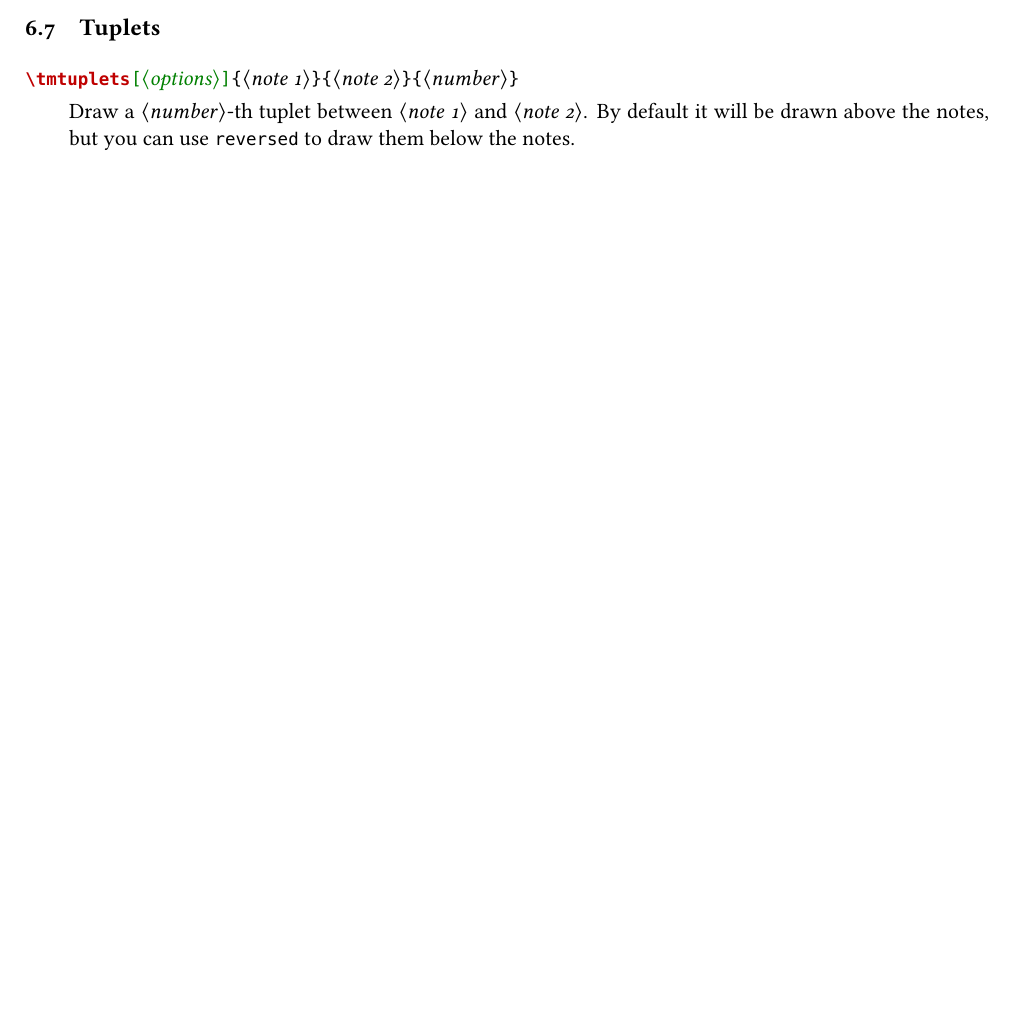
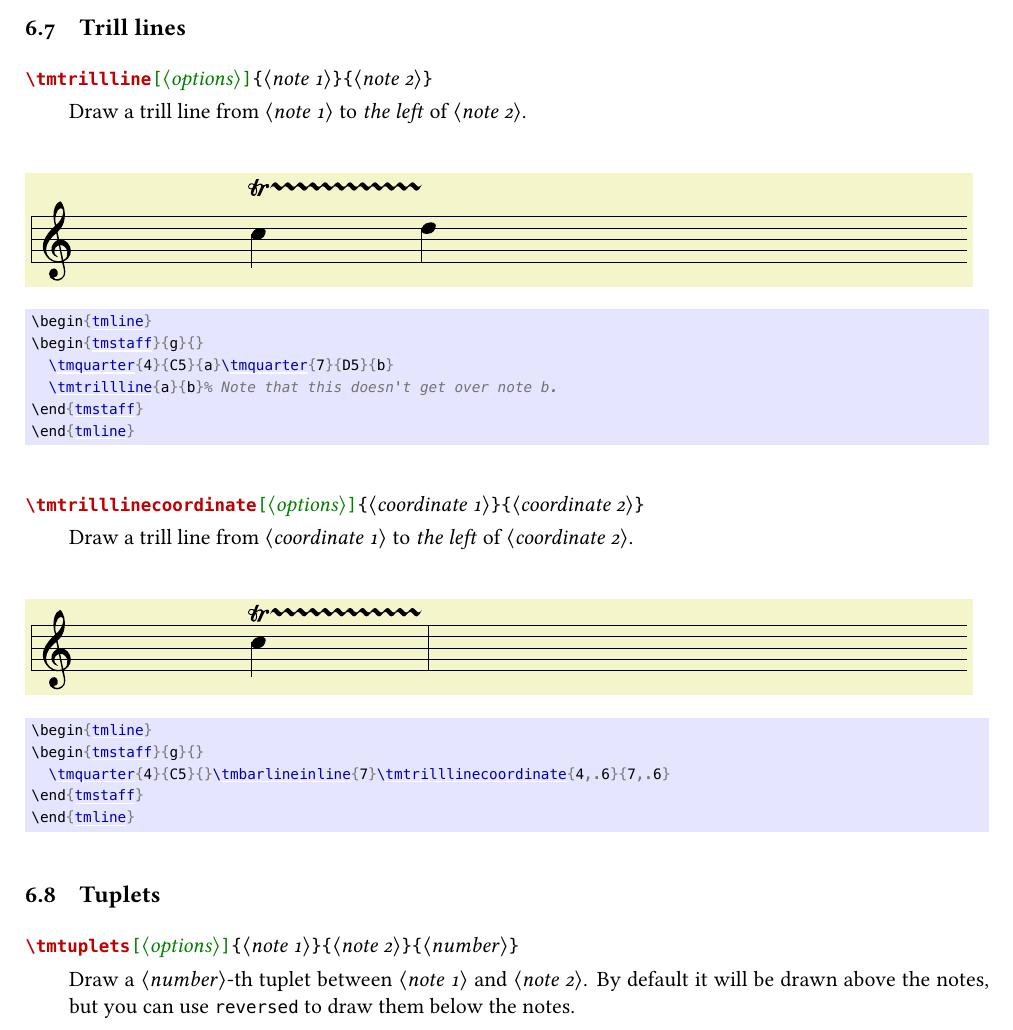
Before and after one commit to joulev/tikzmusic, a LaTeX document (doc/latex/tikzmusic/tikzmusic.tex, which reads doc/latex/tikzmusic/sections/tikzmusic.line.tex): part of page 28 of 35 before the commit and part of page 28 of 36 after it, cut at the place of the change, the shorter picture padded with empty space. The pictures show the PDF file doc/latex/tikzmusic/tikzmusic.pdf that the author committed with the source.

Commit message:
Implement trill line

```diff
--- a/doc/latex/tikzmusic/sections/tikzmusic.line.tex
+++ b/doc/latex/tikzmusic/sections/tikzmusic.line.tex
@@ -262,6 +262,28 @@ By default, volta lines are closed. You can `unclose' it by using
 \end{tmstaff}
 \end{tmline}
 \end{codeexample}
+\subsection{Trill lines}\label{sec:line:trill}
+\begin{command}{\tmtrillline\opt{\oarg{options}}\marg{note 1}\marg{note 2}}
+  Draw a trill line from \meta{note 1} to \emph{the left} of \meta{note 2}.
+\end{command}
+\begin{codeexample}[]
+\begin{tmline}
+\begin{tmstaff}{g}{}
+  \tmquarter{4}{C5}{a}\tmquarter{7}{D5}{b}
+  \tmtrillline{a}{b}% Note that this doesn't get over note b.
+\end{tmstaff}
+\end{tmline}
+\end{codeexample}
+\begin{command}{\tmtrilllinecoordinate\opt{\oarg{options}}\marg{coordinate 1}\marg{coordinate 2}}
+  Draw a trill line from \meta{coordinate 1} to \emph{the left} of \meta{coordinate 2}.
+\end{command}
+\begin{codeexample}[]
+\begin{tmline}
+\begin{tmstaff}{g}{}
+  \tmquarter{4}{C5}{}\tmbarlineinline{7}\tmtrilllinecoordinate{4,.6}{7,.6}
+\end{tmstaff}
+\end{tmline}
+\end{codeexample}
 \subsection{Tuplets}\label{sec:line:tuplet}
 \begin{command}{\tmtuplets\opt{\oarg{options}}\marg{note 1}\marg{note 2}\marg{number}}
   Draw a \meta{number}-th tuplet between \meta{note 1} and \meta{note 2}.
```
Also changed, not shown: tex/latex/tikzmusic/src/tm.lines.code.tex (+33 -0 lines), doc/latex/tikzmusic/tikzmusic.pdf.
